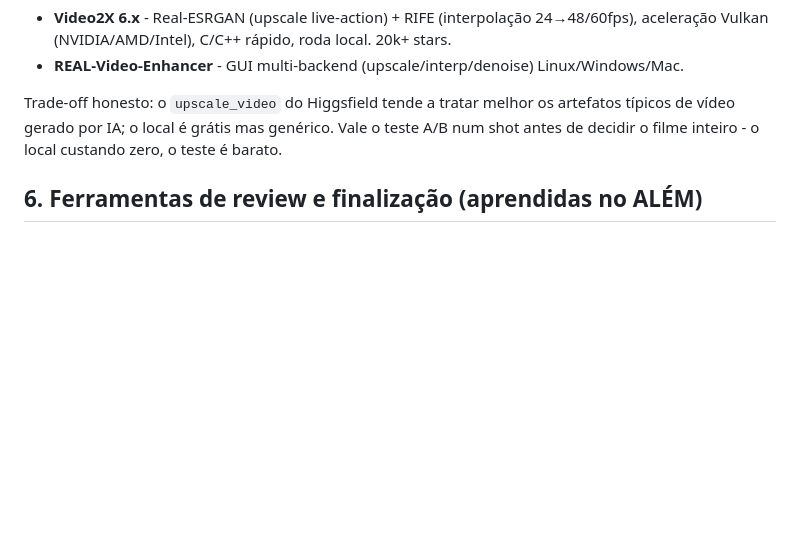
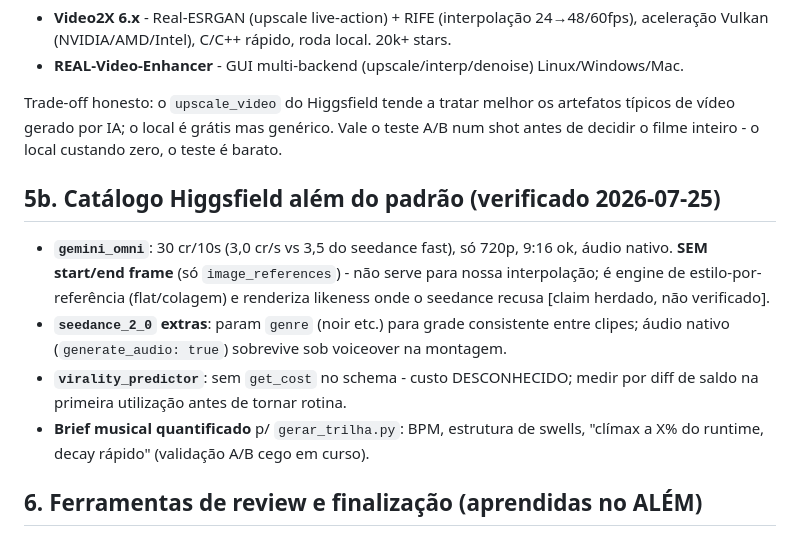
Before and after one commit to DCCA/higgs-workbench, a Markdown page: FERRAMENTAS.md, the part around the change. GitHub-like rendering; blank space fills up the shorter version.

```diff
--- a/FERRAMENTAS.md
+++ b/FERRAMENTAS.md
@@ -55,6 +55,19 @@ Trade-off honesto: o `upscale_video` do Higgsfield tende a tratar melhor os arte
 típicos de vídeo gerado por IA; o local é grátis mas genérico. Vale o teste A/B num
 shot antes de decidir o filme inteiro - o local custando zero, o teste é barato.
 
+## 5b. Catálogo Higgsfield além do padrão (verificado 2026-07-25)
+
+- **`gemini_omni`**: 30 cr/10s (3,0 cr/s vs 3,5 do seedance fast), só 720p, 9:16 ok,
+  áudio nativo. **SEM start/end frame** (só `image_references`) - não serve para
+  nossa interpolação; é engine de estilo-por-referência (flat/colagem) e renderiza
+  likeness onde o seedance recusa [claim herdado, não verificado].
+- **`seedance_2_0` extras**: param `genre` (noir etc.) para grade consistente entre
+  clipes; áudio nativo (`generate_audio: true`) sobrevive sob voiceover na montagem.
+- **`virality_predictor`**: sem `get_cost` no schema - custo DESCONHECIDO; medir por
+  diff de saldo na primeira utilização antes de tornar rotina.
+- **Brief musical quantificado** p/ `gerar_trilha.py`: BPM, estrutura de swells,
+  "clímax a X% do runtime, decay rápido" (validação A/B cego em curso).
+
 ## 6. Ferramentas de review e finalização (aprendidas no ALÉM)
 
 - **Shell interativo é zsh**: `$VAR:t` em comando inline dispara o modificador `:t`
```
Also changed, not shown: PRATICAS.md (+24 -0 lines), 1 other file.
